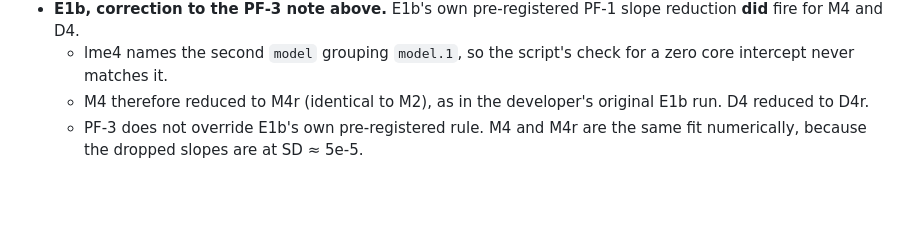
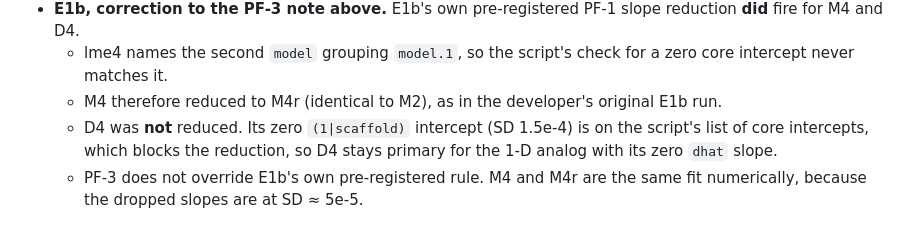
Before and after one commit to EmmaShedden/hal-extension, a Markdown page: DESIGN.md, the part around the change. Drawn GitHub-style; blank space fills up the shorter version.

Commit message:
DESIGN.md: correct E1b D4 reduction note

```diff
--- a/DESIGN.md
+++ b/DESIGN.md
@@ -315,5 +315,6 @@ Written after the audit and before any PF-2 result was inspected. The PF-2 Part
 * **E2.** Selects `t018` (hereditary; `(1|model)` zero), the same fit as PF-2's `t018_r1`.
 * **E1b, correction to the PF-3 note above.** E1b's own pre-registered PF-1 slope reduction **did** fire for M4 and D4.
   * lme4 names the second `model` grouping `model.1`, so the script's check for a zero core intercept never matches it.
-  * M4 therefore reduced to M4r (identical to M2), as in the developer's original E1b run. D4 reduced to D4r.
+  * M4 therefore reduced to M4r (identical to M2), as in the developer's original E1b run.
+  * D4 was **not** reduced. Its zero `(1|scaffold)` intercept (SD 1.5e-4) is on the script's list of core intercepts, which blocks the reduction, so D4 stays primary for the 1-D analog with its zero `dhat` slope.
   * PF-3 does not override E1b's own pre-registered rule. M4 and M4r are the same fit numerically, because the dropped slopes are at SD ≈ 5e-5.
```
